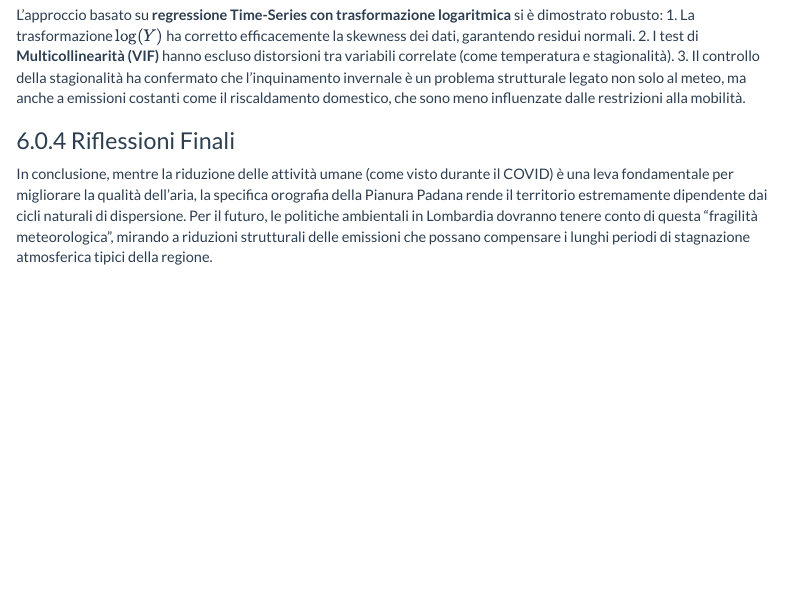
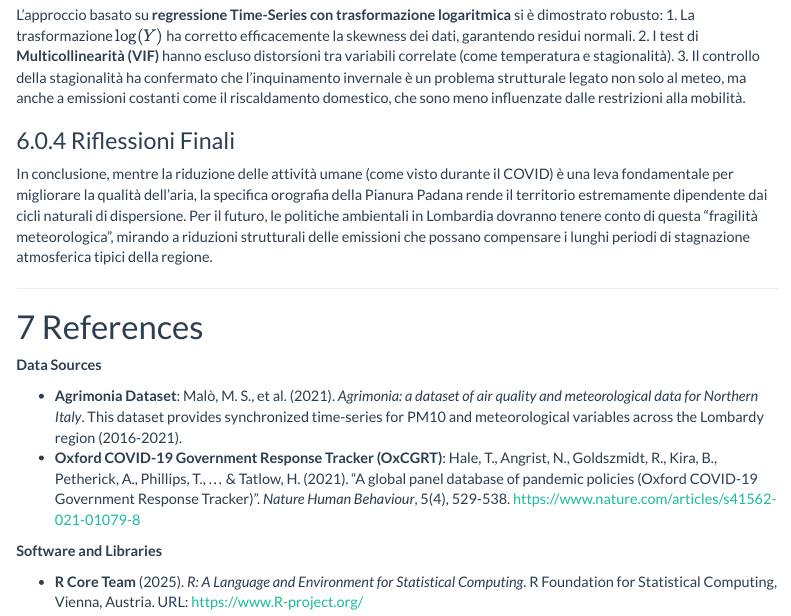
Before and after one commit to michele-bisignano/Agrimonia-Air-Quality-Regression, an R Markdown document (report/GLuna_Report.Rmd): the page in a window 1100 px wide, from 10210 px down. Rendered offline with R 4.5, knitr and Pandoc, with nearby package versions; menus at the side of the page are left out.

Commit message:
Aggiunte references

```diff
--- a/report/GLuna_Report.Rmd
+++ b/report/GLuna_Report.Rmd
@@ -301,3 +301,16 @@ L'approccio basato su **regressione Time-Series con trasformazione logaritmica**
 
 ### Riflessioni Finali
 In conclusione, mentre la riduzione delle attività umane (come visto durante il COVID) è una leva fondamentale per migliorare la qualità dell'aria, la specifica orografia della Pianura Padana rende il territorio estremamente dipendente dai cicli naturali di dispersione. Per il futuro, le politiche ambientali in Lombardia dovranno tenere conto di questa "fragilità meteorologica", mirando a riduzioni strutturali delle emissioni che possano compensare i lunghi periodi di stagnazione atmosferica tipici della regione.
+
+---
+
+# References
+
+**Data Sources**
+
+*   **Agrimonia Dataset**: Malò, M. S., et al. (2021). *Agrimonia: a dataset of air quality and meteorological data for Northern Italy*. This dataset provides synchronized time-series for PM10 and meteorological variables across the Lombardy region (2016-2021).
+*   **Oxford COVID-19 Government Response Tracker (OxCGRT)**: Hale, T., Angrist, N., Goldszmidt, R., Kira, B., Petherick, A., Phillips, T., ... & Tatlow, H. (2021). "A global panel database of pandemic policies (Oxford COVID-19 Government Response Tracker)". *Nature Human Behaviour*, 5(4), 529-538. [https://www.nature.com/articles/s41562-021-01079-8](https://www.nature.com/articles/s41562-021-01079-8)
+
+**Software and Libraries**
+
+*   **R Core Team** (2025). *R: A Language and Environment for Statistical Computing*. R Foundation for Statistical Computing, Vienna, Austria. URL: [https://www.R-project.org/](https://www.R-project.org/)
```
Also changed, not shown: 1 other file.
